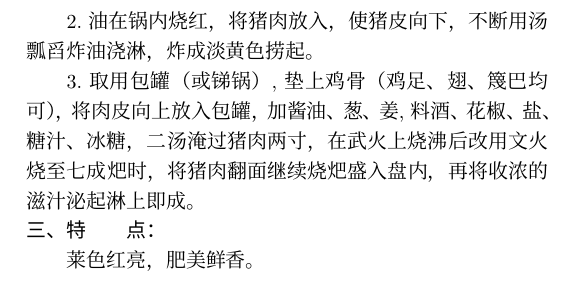
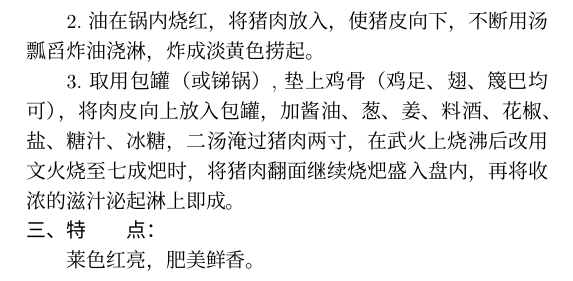
Before and after one commit to neo954/sichuan-cookbook, a LaTeX book (latex/sichuan-cookbook.tex, which reads latex/recipe-031.tex): part of page 12 of 25, cut so that both start at the same text. Compiled offline with XeLaTeX.

Commit message:
Fix typo

```diff
--- a/latex/recipe-031.tex
+++ b/latex/recipe-031.tex
@@ -21,7 +21,7 @@
 \step 油在锅内烧红，将猪肉放入，使猪皮向下，不断用汤瓢舀炸油浇淋，炸成淡黄色捞
 起。
 \step 取用包罐（或锑锅）, 垫上鸡骨（鸡足、翅、篾巴均可），将肉皮向上放入包罐，
-加酱油、葱、姜, 料酒、花椒、盐、糖汁、冰糖，二汤淹过猪肉两寸，在武火上烧沸后改
+加酱油、葱、姜、料酒、花椒、盐、糖汁、冰糖，二汤淹过猪肉两寸，在武火上烧沸后改
 用文火烧至七成𤆵时，将猪肉翻面继续烧𤆵盛入盘内，再将收浓的滋汁泌起淋上即成。
 
 \notes
```
